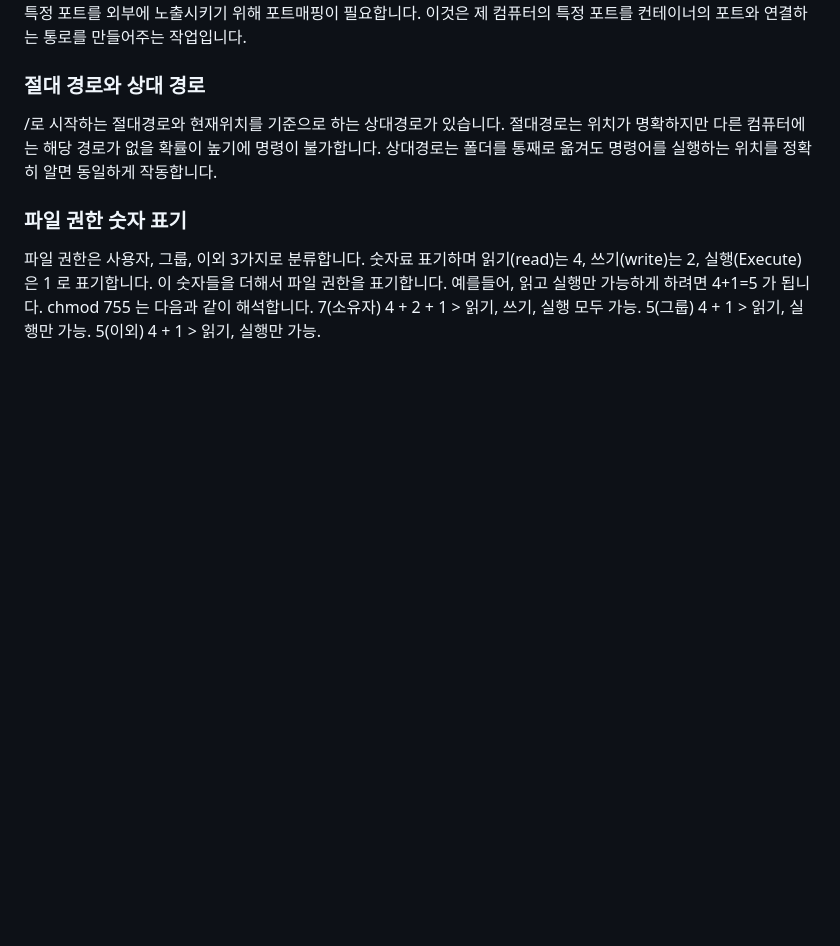
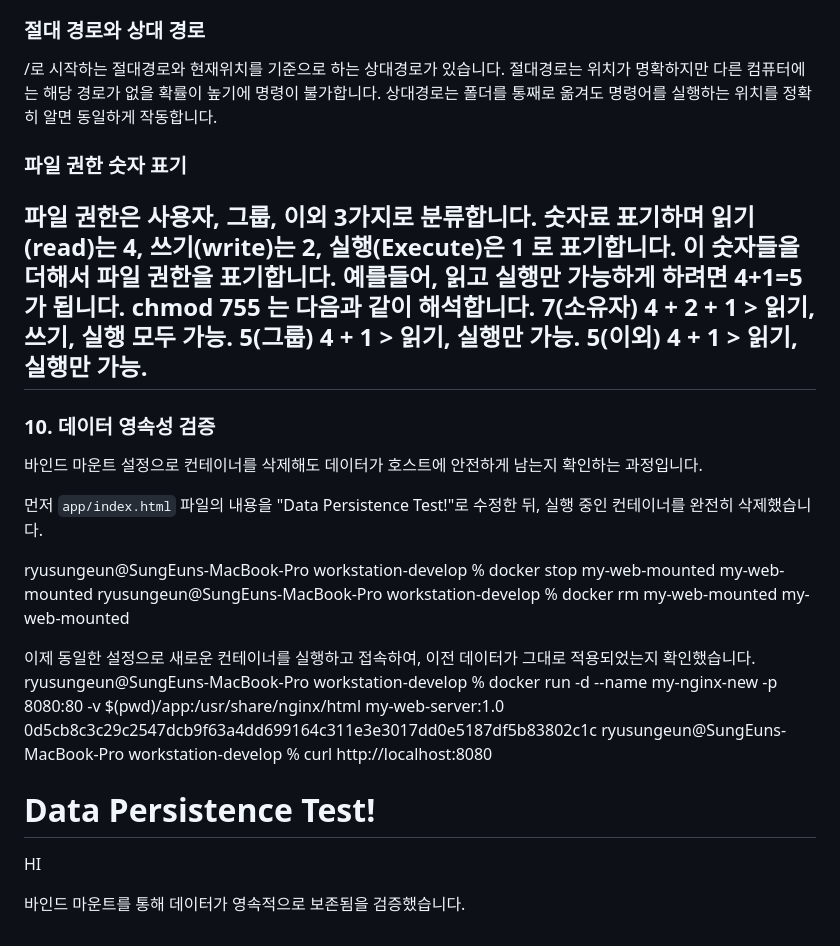
Before and after one commit to loader1017/workstation-develop, a Markdown page: README.md, the part around the change. GitHub-like rendering; blank space fills up the shorter version.

```diff
--- a/README.md
+++ b/README.md
@@ -341,3 +341,31 @@ chmod 755 는 다음과 같이 해석합니다.
 7(소유자) 4 + 2 + 1 > 읽기, 쓰기, 실행 모두 가능.
 5(그룹) 4 + 1 > 읽기, 실행만 가능.
 5(이외) 4 + 1 > 읽기, 실행만 가능.
+---
+### 10. 데이터 영속성 검증
+
+바인드 마운트 설정으로 컨테이너를 삭제해도 데이터가 호스트에 안전하게 남는지 확인하는 과정입니다.
+
+먼저 `app/index.html` 파일의 내용을 "Data Persistence Test!"로 수정한 뒤, 실행 중인 컨테이너를 완전히 삭제했습니다.
+
+ryusungeun@SungEuns-MacBook-Pro workstation-develop % docker stop my-web-mounted
+my-web-mounted
+ryusungeun@SungEuns-MacBook-Pro workstation-develop % docker rm my-web-mounted
+my-web-mounted
+
+이제 동일한 설정으로 새로운 컨테이너를 실행하고 접속하여, 이전 데이터가 그대로 적용되었는지 확인했습니다.
+ryusungeun@SungEuns-MacBook-Pro workstation-develop %  docker run -d --name my-nginx-new -p 8080:80 -v $(pwd)/app:/usr/share/nginx/html my-web-server:1.0
+0d5cb8c3c29c2547dcb9f63a4dd699164c311e3e3017dd0e5187df5b83802c1c
+ryusungeun@SungEuns-MacBook-Pro workstation-develop % curl http://localhost:8080
+<!DOCTYPE html>
+<html>
+<head>
+    <title>My Docker Web Server</title>
+</head>
+<body>
+    <h1>Data Persistence Test!</h1>
+    <p>HI</p>
+</body>
+</html>
+
+바인드 마운트를 통해 데이터가 영속적으로 보존됨을 검증했습니다.
```
